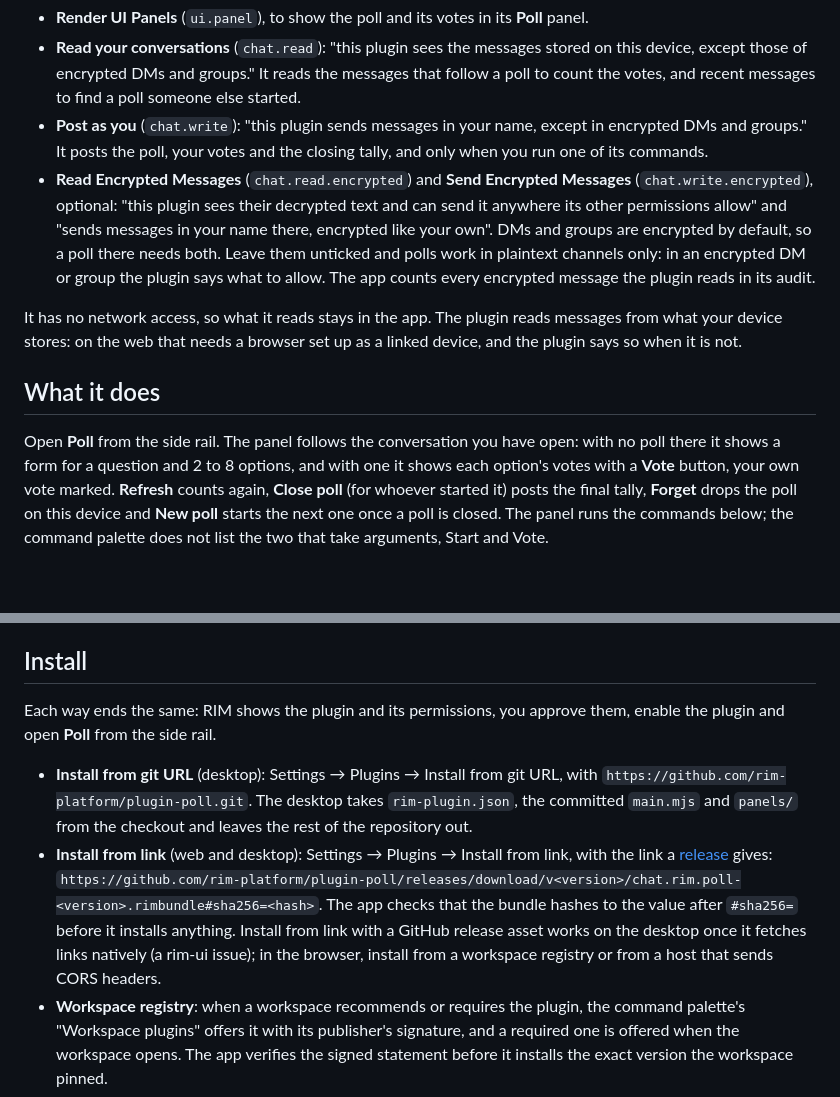
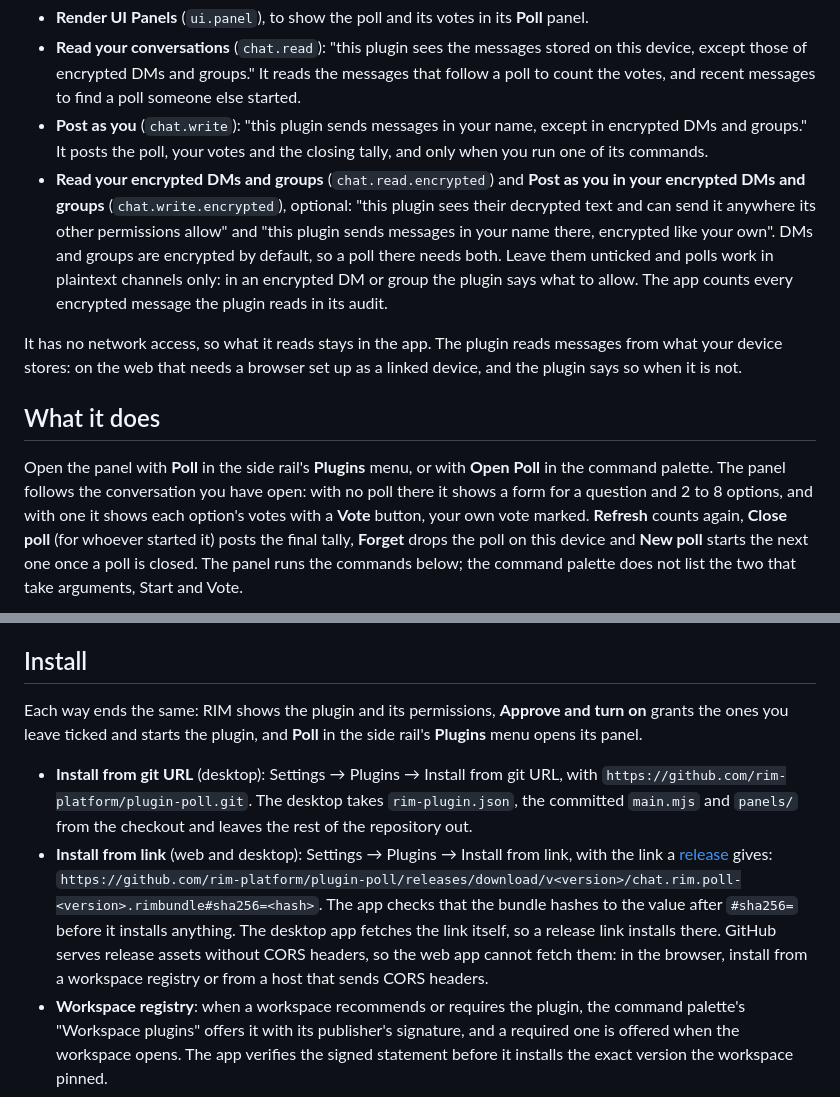
Before and after one commit to rim-platform/plugin-poll, a Markdown page: README.md, 2 parts joined by grey strips. GitHub-like rendering; blank space fills up the shorter version.

Commit message:
Name the Plugins menu and the prompt's labels in the README
The README sent people to "the side rail", which now holds a Plugins
menu, and quoted the encrypted permissions as "Read Encrypted Messages"
and "Send Encrypted Messages", words the permission prompt does not
show. It now names the Plugins menu, the Open Poll palette command and
the labels the prompt uses, here and in the changelog. It also drops the
note that release links fail on the desktop: the desktop fetches them
itself now.

```diff
--- a/README.md
+++ b/README.md
@@ -20,10 +20,10 @@ for five permissions, each with its own checkbox:
 - **Post as you** (`chat.write`): "this plugin sends messages in your name, except in
   encrypted DMs and groups." It posts the poll, your votes and the closing tally, and only
   when you run one of its commands.
-- **Read Encrypted Messages** (`chat.read.encrypted`) and **Send Encrypted Messages**
-  (`chat.write.encrypted`), optional: "this plugin sees their decrypted text and can send it
-  anywhere its other permissions allow" and "sends messages in your name there, encrypted like
-  your own". DMs and groups are encrypted by default, so a poll there needs both. Leave them
+- **Read your encrypted DMs and groups** (`chat.read.encrypted`) and **Post as you in your
+  encrypted DMs and groups** (`chat.write.encrypted`), optional: "this plugin sees their
+  decrypted text and can send it anywhere its other permissions allow" and "this plugin sends
+  messages in your name there, encrypted like your own". DMs and groups are encrypted by default, so a poll there needs both. Leave them
   unticked and polls work in plaintext channels only: in an encrypted DM or group the plugin
   says what to allow. The app counts every encrypted message the plugin reads in its audit.
 
@@ -33,7 +33,8 @@ not.
 
 ## What it does
 
-Open **Poll** from the side rail. The panel follows the conversation you have open: with no poll
+Open the panel with **Poll** in the side rail's **Plugins** menu, or with **Open Poll** in the
+command palette. The panel follows the conversation you have open: with no poll
 there it shows a form for a question and 2 to 8 options, and with one it shows each option's
 votes with a **Vote** button, your own vote marked. **Refresh** counts again, **Close poll**
 (for whoever started it) posts the final tally, **Forget** drops the poll on this device and
@@ -82,8 +83,9 @@ links: following one would navigate the panel's frame, which closes it.
 
 ## Install
 
-Each way ends the same: RIM shows the plugin and its permissions, you approve them, enable the
-plugin and open **Poll** from the side rail.
+Each way ends the same: RIM shows the plugin and its permissions, **Approve and turn on**
+grants the ones you leave ticked and starts the plugin, and **Poll** in the side rail's
+**Plugins** menu opens its panel.
 
 - **Install from git URL** (desktop): Settings → Plugins → Install from git URL, with
   `https://github.com/rim-platform/plugin-poll.git`. The desktop takes
@@ -93,9 +95,9 @@ plugin and open **Poll** from the side rail.
   link a [release](https://github.com/rim-platform/plugin-poll/releases) gives:
   `https://github.com/rim-platform/plugin-poll/releases/download/v<version>/chat.rim.poll-<version>.rimbundle#sha256=<hash>`.
   The app checks that the bundle hashes to the value after `#sha256=` before it installs
-  anything. Install from link with a GitHub release asset works on the desktop
-  once it fetches links natively (a rim-ui issue); in the browser, install from a workspace
-  registry or from a host that sends CORS headers.
+  anything. The desktop app fetches the link itself, so a release link installs there. GitHub
+  serves release assets without CORS headers, so the web app cannot fetch them: in the
+  browser, install from a workspace registry or from a host that sends CORS headers.
 - **Workspace registry**: when a workspace recommends or requires the plugin, the command
   palette's "Workspace plugins" offers it with its publisher's signature, and a required one
   is offered when the workspace opens. The app verifies the signed statement before it
```
Also changed, not shown: CHANGELOG.md (+3 -3 lines).
